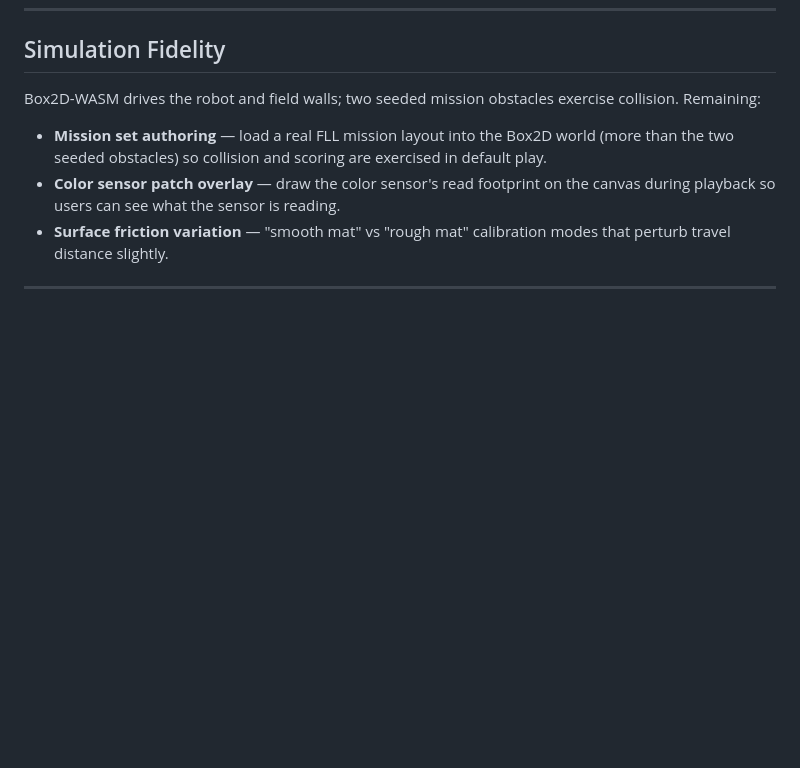
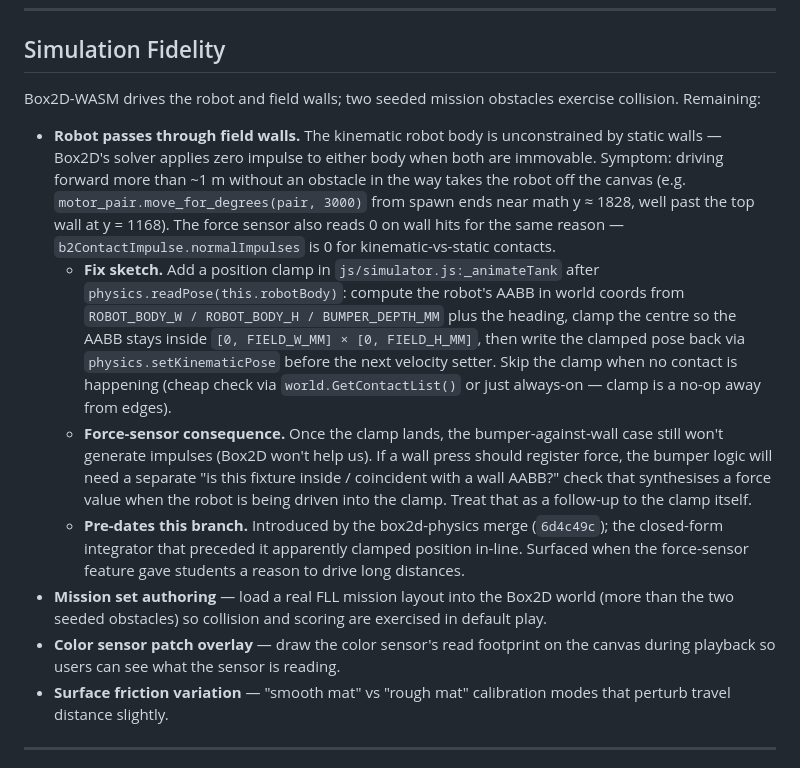
Before and after one commit to sanadfoundation/fll-virtual-robot, a Markdown page: BACKLOG.md, the part around the change. Drawn GitHub-style; blank space fills up the shorter version.

Commit message:
docs(backlog): file kinematic-vs-static wall escape bug
Pre-existing from the box2d-physics merge; surfaced by the force-sensor feature when students started driving long distances. Includes fix sketch (position clamp in _animateTank) and notes the force-sensor consequence (separate fix needed for wall-press force readings).

Co-Authored-By: Claude Opus 4.7 (1M context) <noreply@anthropic.com>

```diff
--- a/BACKLOG.md
+++ b/BACKLOG.md
@@ -85,6 +85,10 @@ Other:
 
 Box2D-WASM drives the robot and field walls; two seeded mission obstacles exercise collision. Remaining:
 
+- **Robot passes through field walls.** The kinematic robot body is unconstrained by static walls — Box2D's solver applies zero impulse to either body when both are immovable. Symptom: driving forward more than ~1 m without an obstacle in the way takes the robot off the canvas (e.g. `motor_pair.move_for_degrees(pair, 3000)` from spawn ends near math y ≈ 1828, well past the top wall at y = 1168). The force sensor also reads 0 on wall hits for the same reason — `b2ContactImpulse.normalImpulses` is 0 for kinematic-vs-static contacts.
+  - **Fix sketch.** Add a position clamp in `js/simulator.js:_animateTank` after `physics.readPose(this.robotBody)`: compute the robot's AABB in world coords from `ROBOT_BODY_W / ROBOT_BODY_H / BUMPER_DEPTH_MM` plus the heading, clamp the centre so the AABB stays inside `[0, FIELD_W_MM] × [0, FIELD_H_MM]`, then write the clamped pose back via `physics.setKinematicPose` before the next velocity setter. Skip the clamp when no contact is happening (cheap check via `world.GetContactList()` or just always-on — clamp is a no-op away from edges).
+  - **Force-sensor consequence.** Once the clamp lands, the bumper-against-wall case still won't generate impulses (Box2D won't help us). If a wall press should register force, the bumper logic will need a separate "is this fixture inside / coincident with a wall AABB?" check that synthesises a force value when the robot is being driven into the clamp. Treat that as a follow-up to the clamp itself.
+  - **Pre-dates this branch.** Introduced by the box2d-physics merge (`6d4c49c`); the closed-form integrator that preceded it apparently clamped position in-line. Surfaced when the force-sensor feature gave students a reason to drive long distances.
 - **Mission set authoring** — load a real FLL mission layout into the Box2D world (more than the two seeded obstacles) so collision and scoring are exercised in default play.
 - **Color sensor patch overlay** — draw the color sensor's read footprint on the canvas during playback so users can see what the sensor is reading.
 - **Surface friction variation** — "smooth mat" vs "rough mat" calibration modes that perturb travel distance slightly.
```
